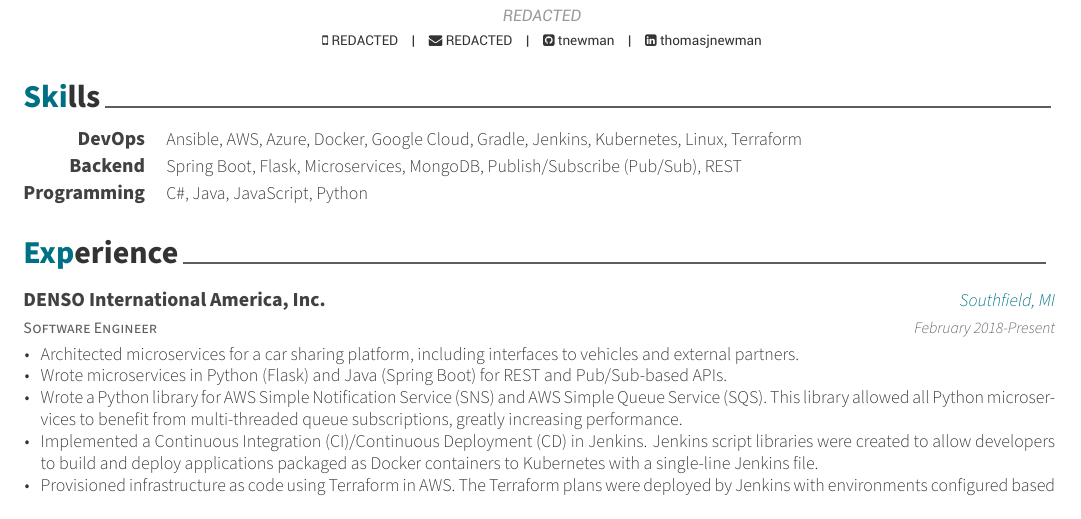
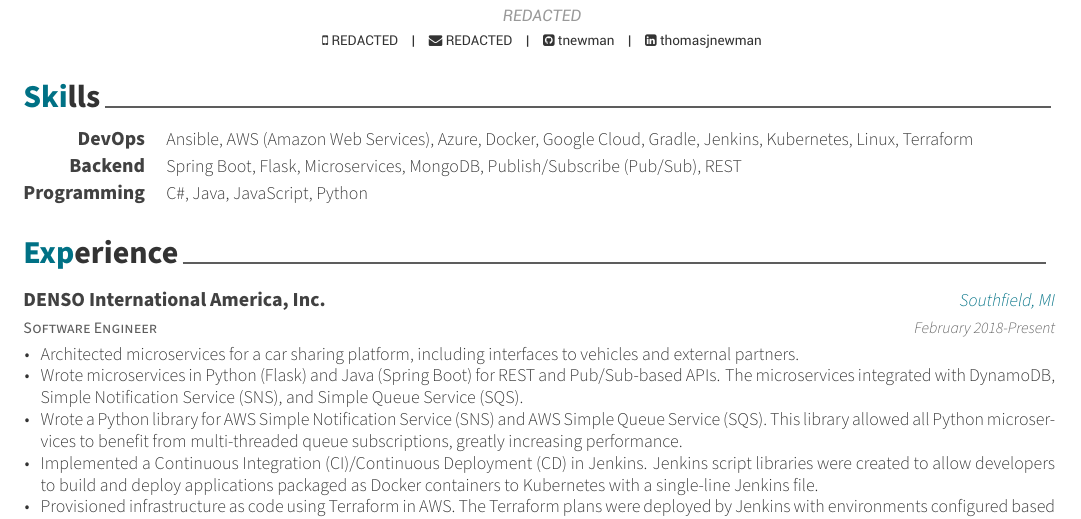
Before and after one commit to tnewman/resume, a LaTeX CV (resume.tex): part of the page, cut so that both start at the same text. Compiled offline with XeLaTeX.

Commit message:
Added AWS services

```diff
--- a/resume.tex
+++ b/resume.tex
@@ -28,7 +28,7 @@
 \begin{cvskills}
     \cvskill
     {DevOps}
-    {Ansible, AWS, Azure, Docker, Google Cloud, Gradle, Jenkins, Kubernetes, Linux, Terraform}
+    {Ansible, AWS (Amazon Web Services), Azure, Docker, Google Cloud, Gradle, Jenkins, Kubernetes, Linux, Terraform}
 
     \cvskill
     {Backend}
@@ -49,7 +49,7 @@
     {
         \begin{cvitems}
             \item{Architected microservices for a car sharing platform, including interfaces to vehicles and external partners.}
-            \item{Wrote microservices in Python (Flask) and Java (Spring Boot) for REST and Pub/Sub-based APIs.}
+            \item{Wrote microservices in Python (Flask) and Java (Spring Boot) for REST and Pub/Sub-based APIs. The microservices integrated with DynamoDB, Simple Notification Service (SNS), and Simple Queue Service (SQS).}
             \item{Wrote a Python library for AWS Simple Notification Service (SNS) and AWS Simple Queue Service (SQS). This library allowed all Python microservices to benefit from multi-threaded queue subscriptions, greatly increasing performance.}
             \item{Implemented a Continuous Integration (CI)/Continuous Deployment (CD) in Jenkins. Jenkins script libraries were created to allow developers to build and deploy applications packaged as Docker containers to Kubernetes with a single-line Jenkins file.}
             \item{Provisioned infrastructure as code using Terraform in AWS. The Terraform plans were deployed by Jenkins with environments configured based on Git branches, ensuring consistent infrastructure across environments.}
```
